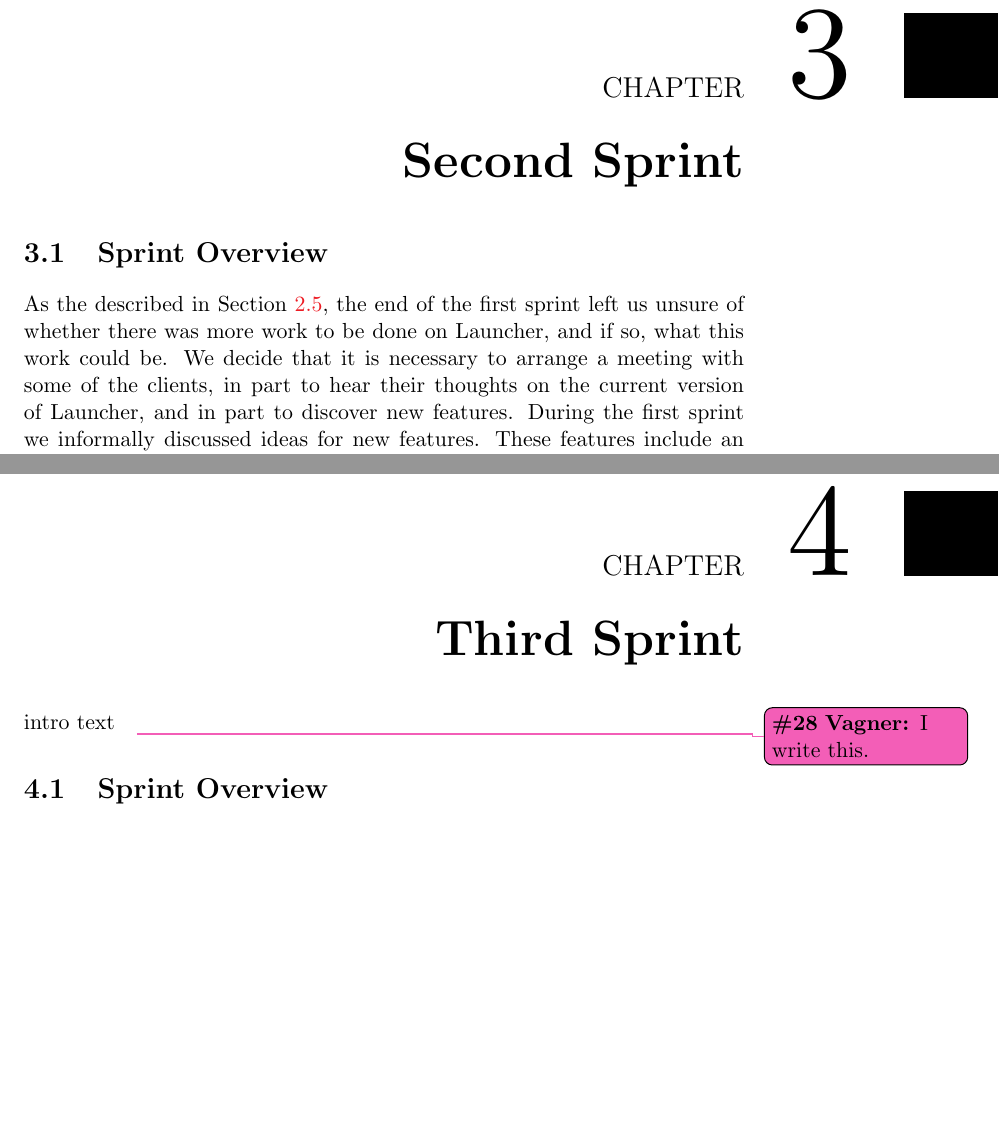
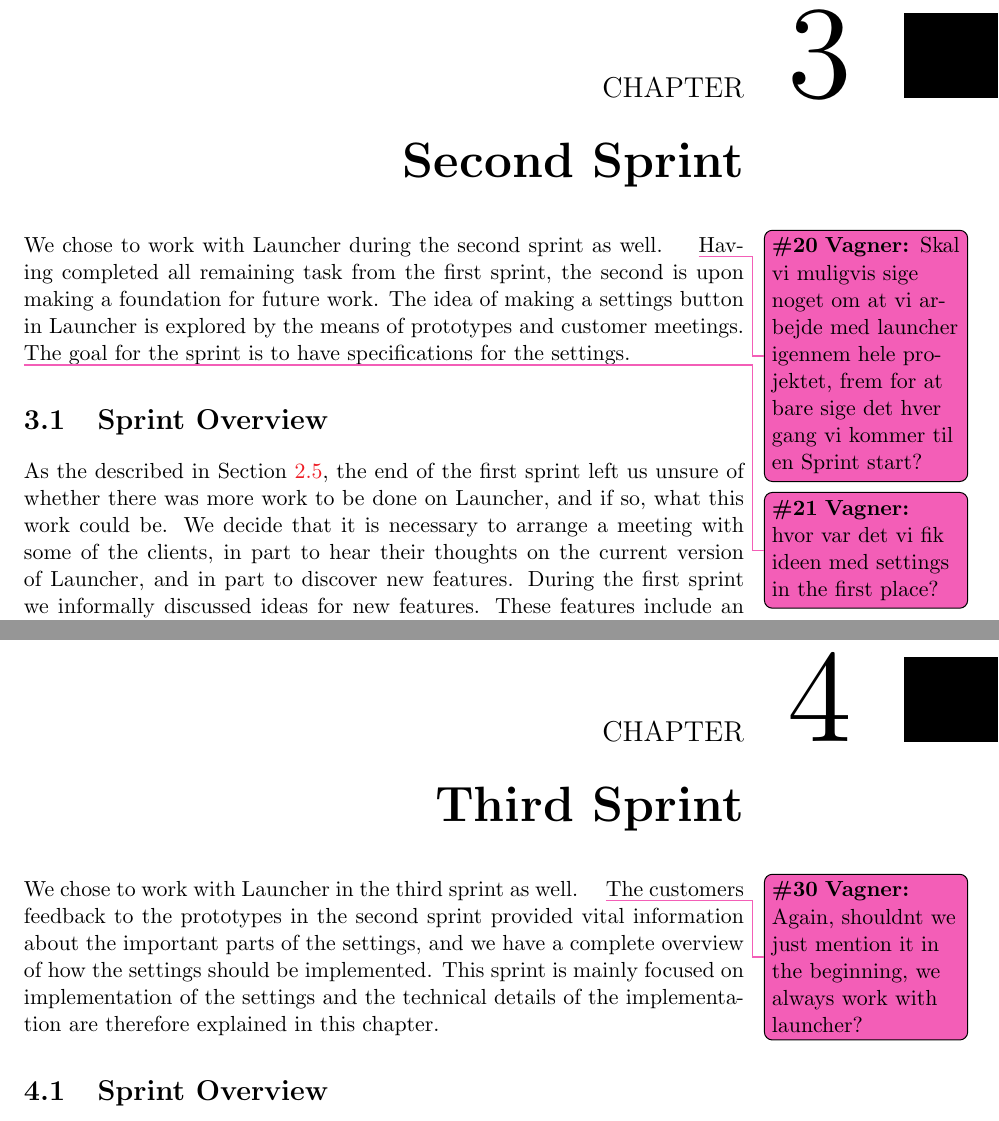
Before and after one commit to frmi/sw605f14-latex, a LaTeX thesis (master.tex, which reads documents/Sprint2/_sprint2.tex, documents/Sprint3/_sprint3.tex): two parts of pages 28 and 38 of 74, joined at a grey line, cut so that both start at the same text, the shorter picture padded with empty space. Compiled offline with pdfLaTeX.

Commit message:
Added introduction to sprint 1, 2 and 3

```diff
--- a/documents/Sprint2/_sprint2.tex
+++ b/documents/Sprint2/_sprint2.tex
@@ -1,4 +1,8 @@
 \chapter{Second Sprint}\label{chap:sprint2}
+We chose to work with \launcher during the second sprint as well.\vagner{Skal vi muligvis sige noget om at vi arbejde med launcher igennem hele projektet, frem for at bare sige det hver gang vi kommer til en Sprint start?}
+Having completed all remaining task from the first sprint, the second is upon making a foundation for future work.
+The idea of making a settings button in \launcher is explored by the means of prototypes and customer meetings.\vagner{hvor var det vi fik ideen med settings in the first place?}
+The goal for the sprint is to have specifications for the settings.
 
 \section{Sprint Overview}\label{sec:sprint2:overview}
 \input{documents/Sprint2/sprint2overview}
--- a/documents/Sprint3/_sprint3.tex
+++ b/documents/Sprint3/_sprint3.tex
@@ -1,5 +1,8 @@
 \chapter{Third Sprint}\label{chap:sprint3}
-intro text\vagner{I write this.}
+We chose to work with \launcher in the third sprint as well.\vagner{Again, shouldnt we just mention it in the beginning, we always work with launcher?}
+The customers feedback to the prototypes in the second sprint provided vital information about the important parts of the settings, and we have a complete overview of how the settings should be implemented.
+This sprint is mainly focused on implementation of the settings and the technical details of the implementation are therefore explained in this chapter.
+
 \section{Sprint Overview}
 \input{documents/Sprint3/sprint3overview}
 
```
Also changed, not shown: documents/Sprint1/_sprint1.tex (+4 -1 lines).
